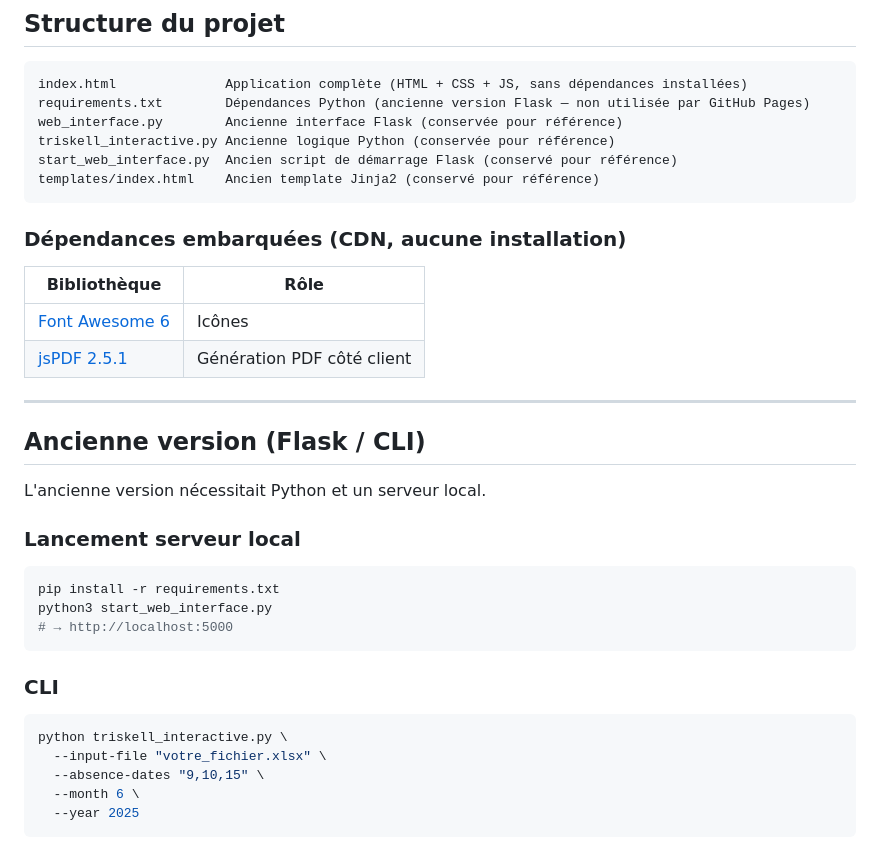
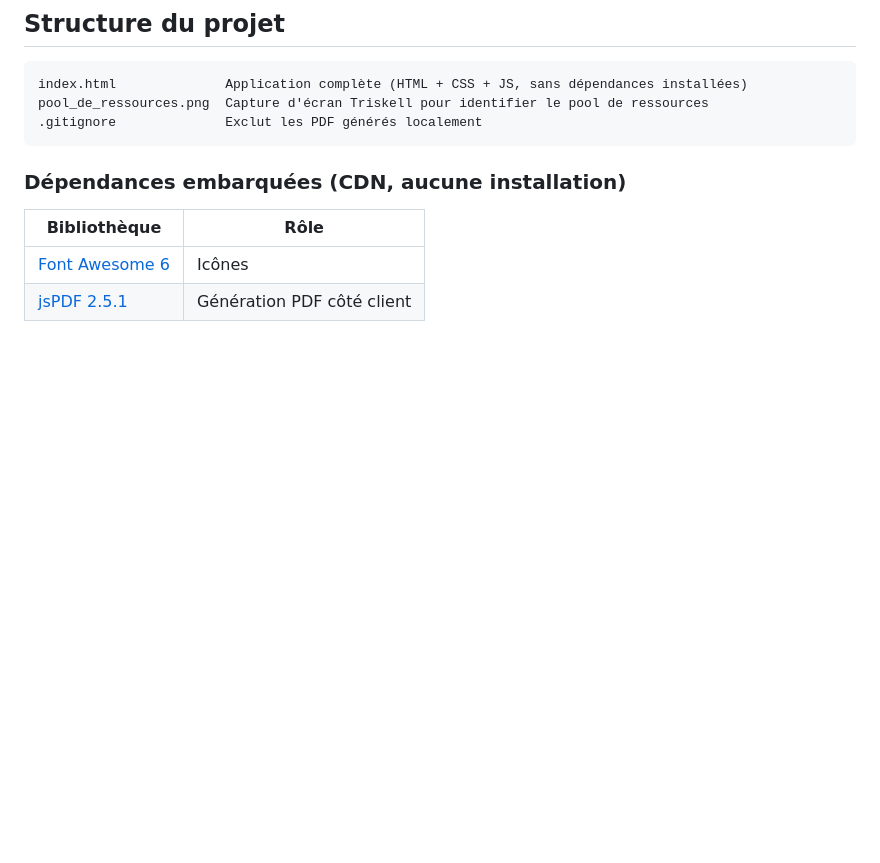
Before and after one commit to arioual-utech/triskell_export_generator, a Markdown page: README.md, the part around one of its changes. Drawn GitHub-style; blank space fills up the shorter version.

Commit message:
chore(clean): clean de l'ancienne version et update de la doc

````diff
--- a/README.md
+++ b/README.md
@@ -57,11 +68,8 @@ Le PDF suit le format Triskell standard :
 
 ```
 index.html              Application complète (HTML + CSS + JS, sans dépendances installées)
-requirements.txt        Dépendances Python (ancienne version Flask — non utilisée par GitHub Pages)
-web_interface.py        Ancienne interface Flask (conservée pour référence)
-triskell_interactive.py Ancienne logique Python (conservée pour référence)
-start_web_interface.py  Ancien script de démarrage Flask (conservé pour référence)
-templates/index.html    Ancien template Jinja2 (conservé pour référence)
+pool_de_ressources.png  Capture d'écran Triskell pour identifier le pool de ressources
+.gitignore              Exclut les PDF générés localement
 ```
 
 ### Dépendances embarquées (CDN, aucune installation)
@@ -70,27 +78,3 @@ templates/index.html    Ancien template Jinja2 (conservé pour référence)
 |---|---|
 | [Font Awesome 6](https://cdnjs.cloudflare.com/ajax/libs/font-awesome/6.0.0/css/all.min.css) | Icônes |
 | [jsPDF 2.5.1](https://cdnjs.cloudflare.com/ajax/libs/jspdf/2.5.1/jspdf.umd.min.js) | Génération PDF côté client |
-
----
-
-## Ancienne version (Flask / CLI)
-
-L'ancienne version nécessitait Python et un serveur local.
-
-### Lancement serveur local
-
-```bash
-pip install -r requirements.txt
-python3 start_web_interface.py
-# → http://localhost:5000
-```
-
-### CLI
-
-```bash
-python triskell_interactive.py \
-  --input-file "votre_fichier.xlsx" \
-  --absence-dates "9,10,15" \
-  --month 6 \
-  --year 2025
-```
````
Also changed, not shown: other parts of README.md (+14 -3 lines), pool_de_ressources.png (added), 7 other files.
